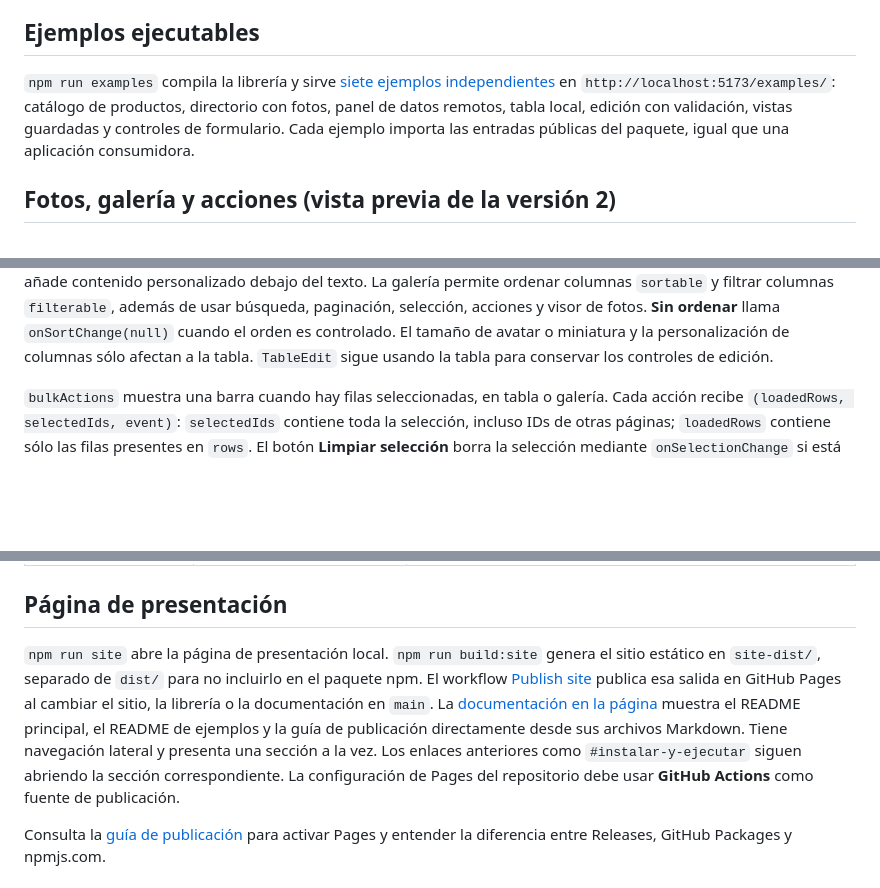
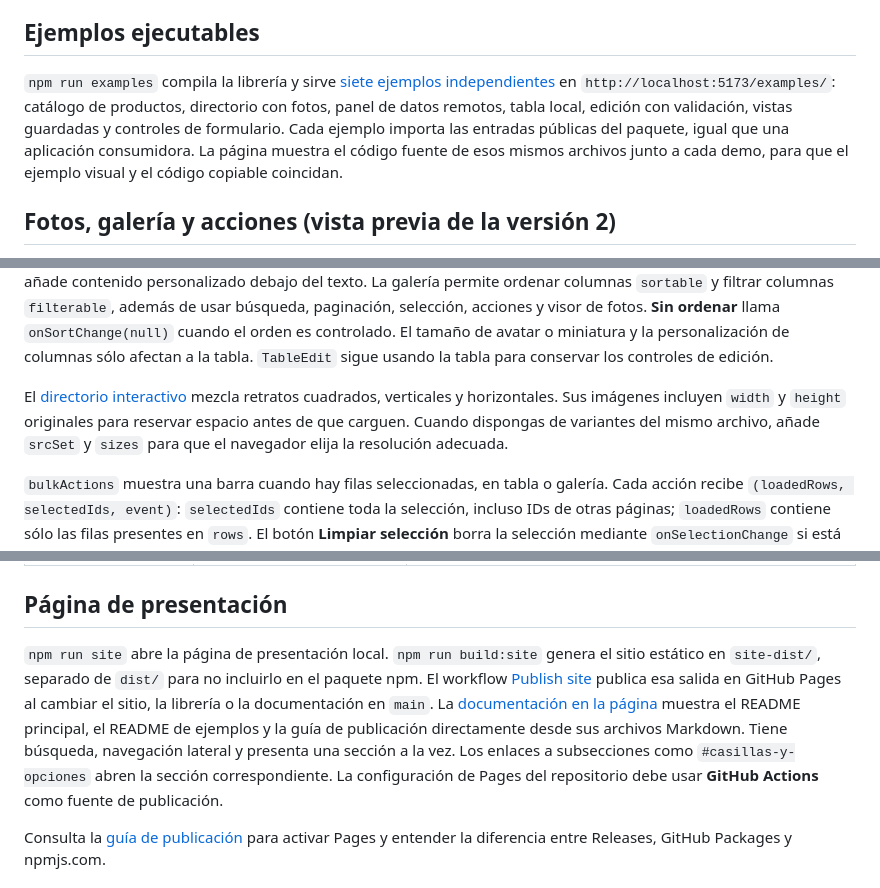
Before and after one commit to JazielIsai/data_table_lib, a Markdown page: README.md, 3 parts joined by grey strips. GitHub-like rendering; blank space fills up the shorter version.

Commit message:
Improve docs search, mixed photos and npm release workflow

```diff
--- a/README.md
+++ b/README.md
@@ -65,7 +65,7 @@ También puedes instalar el archivo generado con `npm install /ruta/al/archivo.t
 
 ## Ejemplos ejecutables
 
-`npm run examples` compila la librería y sirve [siete ejemplos independientes](https://github.com/JazielIsai/data_table_lib/tree/main/examples) en `http://localhost:5173/examples/`: catálogo de productos, directorio con fotos, panel de datos remotos, tabla local, edición con validación, vistas guardadas y controles de formulario. Cada ejemplo importa las entradas públicas del paquete, igual que una aplicación consumidora.
+`npm run examples` compila la librería y sirve [siete ejemplos independientes](https://github.com/JazielIsai/data_table_lib/tree/main/examples) en `http://localhost:5173/examples/`: catálogo de productos, directorio con fotos, panel de datos remotos, tabla local, edición con validación, vistas guardadas y controles de formulario. Cada ejemplo importa las entradas públicas del paquete, igual que una aplicación consumidora. La página muestra el código fuente de esos mismos archivos junto a cada demo, para que el ejemplo visual y el código copiable coincidan.
 
 ## Fotos, galería y acciones (vista previa de la versión 2)
 
@@ -106,6 +106,8 @@ Los valores de imagen sin URL o con error de carga muestran `imageFallback` (por
 Cuando las imágenes son el contenido principal, `defaultLayout="gallery"` muestra tarjetas con una foto grande y texto breve, siguiendo la [recomendación de Apple para colecciones con muchas imágenes](https://developer.apple.com/design/human-interface-guidelines/lists-and-tables). `allowLayoutChange` añade los botones **Tabla** y **Galería**. `layout` / `onLayoutChange` controlan la presentación desde la aplicación; `layoutPreferencesKey` guarda la elección en `localStorage` con una clave distinta de `columnPreferencesKey`.
 
 `gallery.imageField` elige la columna de imagen; `titleField` y `descriptionField` eligen el texto. Si se omiten, se usa la primera columna de imagen y la primera columna de texto visible. Por defecto, `aspectRatio: 'auto'` respeta la proporción original de cada foto: imágenes horizontales, verticales y cuadradas se muestran completas en la misma galería. Si prefieres tarjetas uniformes, usa `landscape` (4:3), `square` (1:1) o `portrait` (3:4); estos formatos pueden recortar la imagen según `imageFit`. `cardSize` acepta `comfortable` o `compact`. `renderDetails(row, rowIndex)` añade contenido personalizado debajo del texto. La galería permite ordenar columnas `sortable` y filtrar columnas `filterable`, además de usar búsqueda, paginación, selección, acciones y visor de fotos. **Sin ordenar** llama `onSortChange(null)` cuando el orden es controlado. El tamaño de avatar o miniatura y la personalización de columnas sólo afectan a la tabla. `TableEdit` sigue usando la tabla para conservar los controles de edición.
+
+El [directorio interactivo](https://jazielisai.github.io/data_table_lib/#demo) mezcla retratos cuadrados, verticales y horizontales. Sus imágenes incluyen `width` y `height` originales para reservar espacio antes de que carguen. Cuando dispongas de variantes del mismo archivo, añade `srcSet` y `sizes` para que el navegador elija la resolución adecuada.
 
 `bulkActions` muestra una barra cuando hay filas seleccionadas, en tabla o galería. Cada acción recibe `(loadedRows, selectedIds, event)`: `selectedIds` contiene toda la selección, incluso IDs de otras páginas; `loadedRows` contiene sólo las filas presentes en `rows`. El botón **Limpiar selección** borra la selección mediante `onSelectionChange` si está controlada.
 
@@ -152,7 +154,7 @@ const [view, setView] = useState(() => decodeView(savedText) ?? {});
 
 ## Página de presentación
 
-`npm run site` abre la página de presentación local. `npm run build:site` genera el sitio estático en `site-dist/`, separado de `dist/` para no incluirlo en el paquete npm. El workflow [Publish site](./.github/workflows/pages.yml) publica esa salida en GitHub Pages al cambiar el sitio, la librería o la documentación en `main`. La [documentación en la página](https://jazielisai.github.io/data_table_lib/?page=docs#instalar-y-ejecutar) muestra el README principal, el README de ejemplos y la guía de publicación directamente desde sus archivos Markdown. Tiene navegación lateral y presenta una sección a la vez. Los enlaces anteriores como `#instalar-y-ejecutar` siguen abriendo la sección correspondiente. La configuración de Pages del repositorio debe usar **GitHub Actions** como fuente de publicación.
+`npm run site` abre la página de presentación local. `npm run build:site` genera el sitio estático en `site-dist/`, separado de `dist/` para no incluirlo en el paquete npm. El workflow [Publish site](./.github/workflows/pages.yml) publica esa salida en GitHub Pages al cambiar el sitio, la librería o la documentación en `main`. La [documentación en la página](https://jazielisai.github.io/data_table_lib/?page=docs#instalar-y-ejecutar) muestra el README principal, el README de ejemplos y la guía de publicación directamente desde sus archivos Markdown. Tiene búsqueda, navegación lateral y presenta una sección a la vez. Los enlaces a subsecciones como `#casillas-y-opciones` abren la sección correspondiente. La configuración de Pages del repositorio debe usar **GitHub Actions** como fuente de publicación.
 
 Consulta la [guía de publicación](./docs/PUBLICACION.md) para activar Pages y entender la diferencia entre Releases, GitHub Packages y npmjs.com.
 
```
Also changed, not shown: docs/PUBLICACION.md (+7 -3 lines), examples/README.md (+1 -1 lines), examples/assets/diego-landscape.jpg (added), examples/assets/sofia-portrait.jpg (added), 8 other files.
